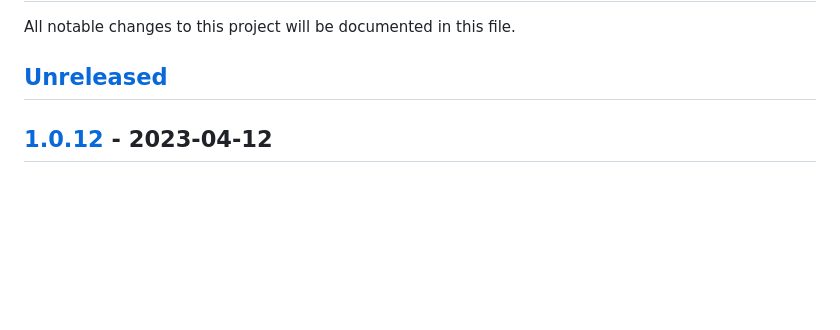
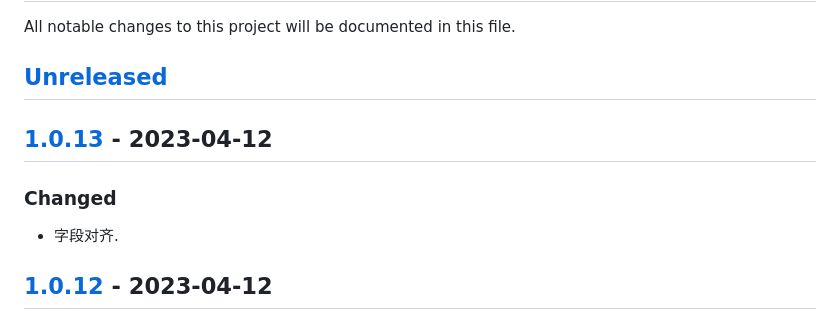
Before and after one commit to quant1x/data, a Markdown page: CHANGELOG.md, the part around the change printed below. Drawn GitHub-style; blank space fills up the shorter version.

Commit message:
update changelog

```diff
--- a/CHANGELOG.md
+++ b/CHANGELOG.md
@@ -2,6 +2,10 @@
 All notable changes to this project will be documented in this file.
 
 ## [Unreleased]
+
+## [1.0.13] - 2023-04-12
+### Changed
+- 字段对齐.
 
 ## [1.0.12] - 2023-04-12
 ### Changed
```
Also changed, not shown: other parts of CHANGELOG.md (+2 -1 lines).
